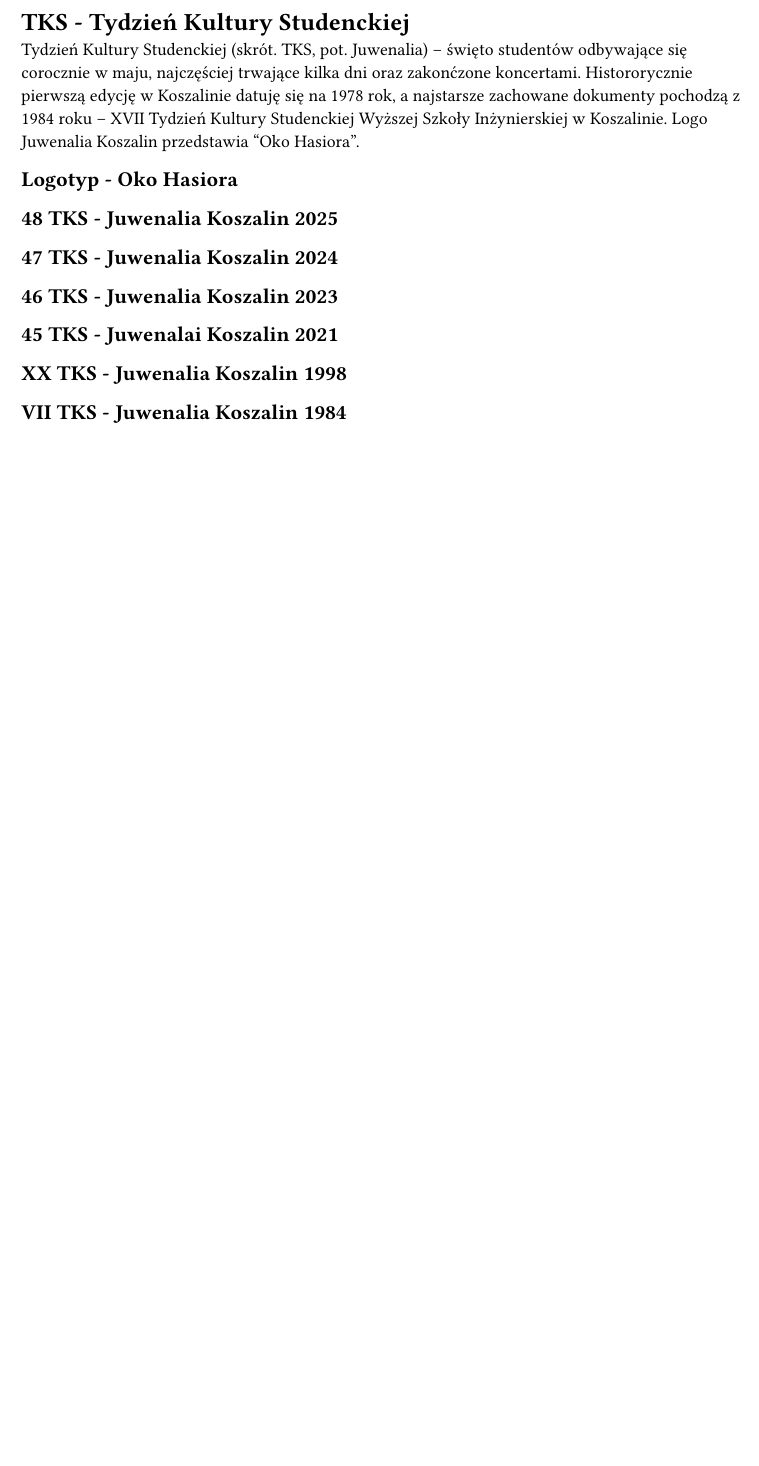
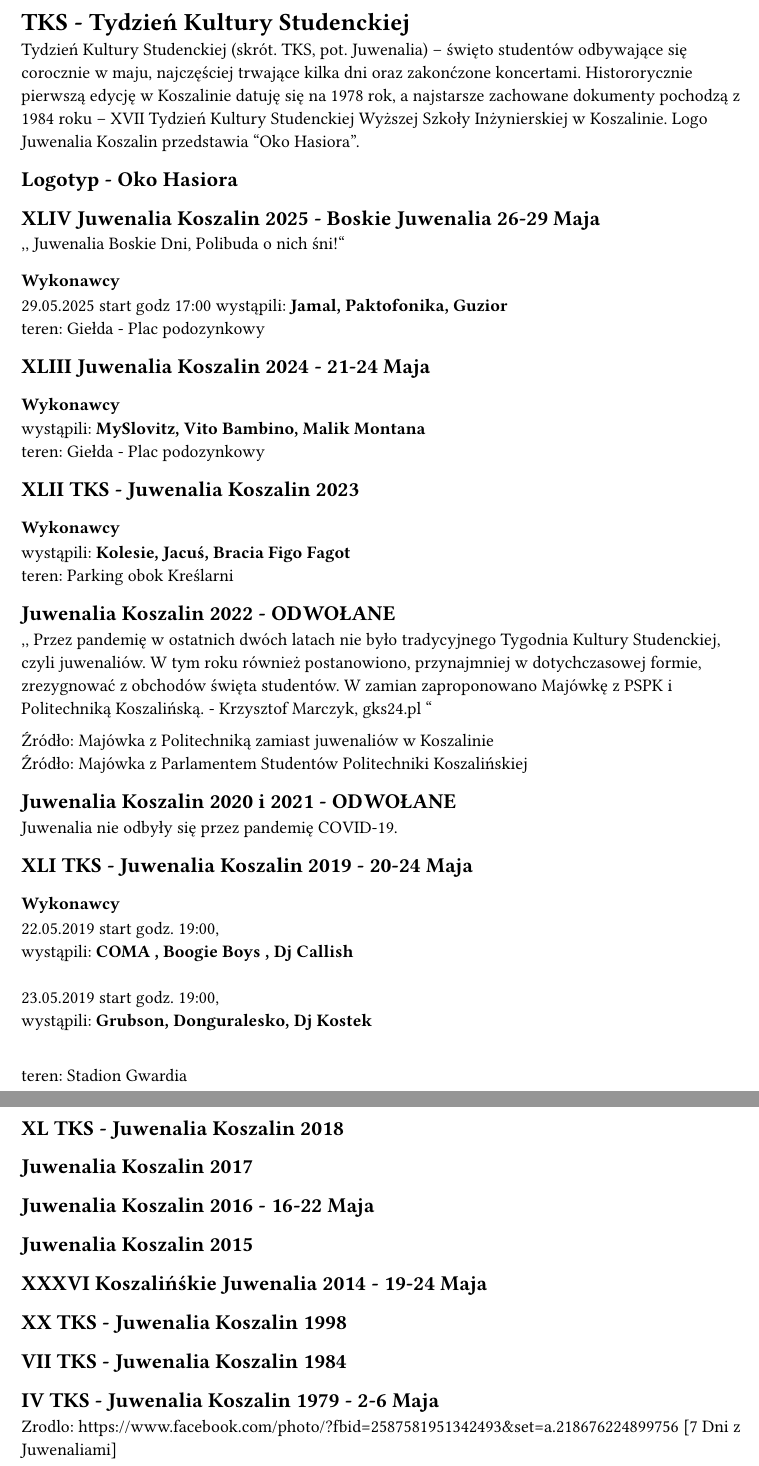
Before and after one commit to samorzadpspk/historia_pspk_opracowanie, a Typst document (rozdzialy/tks.typ): part of the page before the commit and two parts of pages 1 and 2 of 2 after it, the two joined at a grey line, cut so that both start at the same text, the shorter picture padded with empty space. Compiled offline with Typst 0.15.

Commit message:
update info o Juwenaliach

```diff
--- a/rozdzialy/tks.typ
+++ b/rozdzialy/tks.typ
@@ -3,9 +3,59 @@
 
 == Logotyp - Oko Hasiora
 
-== 48 TKS - Juwenalia Koszalin 2025
-== 47 TKS - Juwenalia Koszalin 2024
-== 46 TKS - Juwenalia Koszalin 2023
-== 45 TKS - Juwenalai Koszalin 2021
+== XLIV Juwenalia Koszalin 2025 - Boskie Juwenalia 26-29 Maja
+,, Juwenalia Boskie Dni, Polibuda o nich śni!"
+=== Wykonawcy
+29.05.2025 start godz 17:00
+wystąpili: *Jamal, Paktofonika, Guzior*
+\
+teren: Giełda - Plac podozynkowy
+
+== XLIII Juwenalia Koszalin 2024 - 21-24 Maja
+=== Wykonawcy
+wystąpili: *MySlovitz, Vito Bambino, Malik Montana*
+\
+teren: Giełda - Plac podozynkowy
+
+== XLII TKS - Juwenalia Koszalin 2023
+=== Wykonawcy
+wystąpili: *Kolesie, Jacuś, Bracia Figo Fagot*
+\
+teren: Parking obok Kreślarni
+
+==  Juwenalia Koszalin 2022 - ODWOŁANE
+,, Przez pandemię w ostatnich dwóch latach nie było tradycyjnego Tygodnia Kultury Studenckiej, czyli juwenaliów. W tym roku również postanowiono, przynajmniej w dotychczasowej formie, zrezygnować z obchodów święta studentów. W zamian zaproponowano Majówkę z PSPK i Politechniką Koszalińską. - Krzysztof Marczyk, gks24.pl " \
+
+Źródło:
+#link("https://gk24.pl/majowka-z-politechnika-zamiast-juwenaliow-w-koszalinie/ar/c1-16330321")[Majówka z Politechniką zamiast juwenaliów w Koszalinie]
+\
+Źródło:
+#link("https://politechnika.koszalin.pl/art/2189/majowka-z-parlamentem-studentow-politechniki-koszalinskiej")[Majówka z Parlamentem Studentów Politechniki Koszalińskiej
+]
+
+== Juwenalia Koszalin 2020 i 2021 - ODWOŁANE
+Juwenalia nie odbyły się przez pandemię COVID-19.
+
+
+== XLI TKS - Juwenalia Koszalin 2019 - 20-24 Maja
+=== Wykonawcy
+22.05.2019 start godz. 19:00,\
+wystąpili: *COMA , Boogie Boys , Dj Callish*
+\ \
+23.05.2019 start godz. 19:00,\
+wystąpili: *Grubson, Donguralesko, Dj Kostek*
+\ \
+
+teren: Stadion Gwardia
+
+
+== XL TKS - Juwenalia Koszalin 2018
+== Juwenalia Koszalin 2017
+== Juwenalia Koszalin 2016 - 16-22 Maja
+== Juwenalia Koszalin 2015
+== XXXVI Koszalińśkie Juwenalia 2014 - 19-24 Maja
 == XX TKS - Juwenalia Koszalin 1998
 == VII TKS - Juwenalia Koszalin 1984
+== IV TKS - Juwenalia Koszalin 1979 - 2-6 Maja
+Zrodlo:
+#link("https://www.facebook.com/photo/?fbid=2587581951342493&set=a.218676224899756") [7 Dni z Juwenaliami]
```
Also changed, not shown: bibliografia.bib (+15 -1 lines), main.typ (+5 -3 lines), rozdzialy/ogolnopolsko.typ (+2 -2 lines), rozdzialy/wstep.typ (+6 -2 lines), 1 other file.
